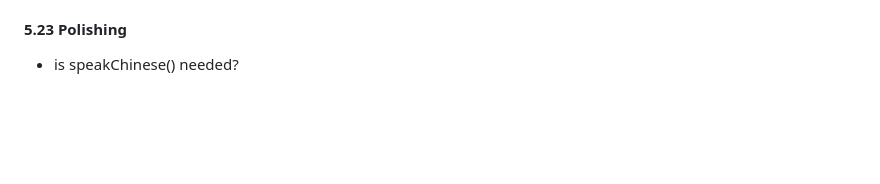
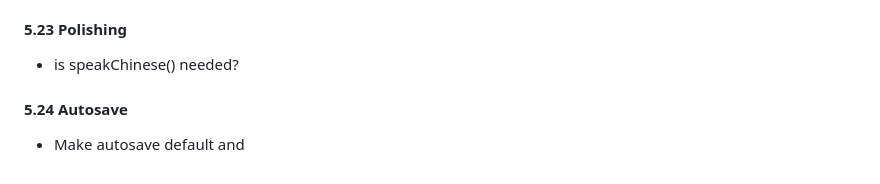
Before and after one commit to oduerr/hsk, a Markdown page: hsk5_flashcard_spec.md, the part around the change. Rendered like a GitHub page; blank space fills up the shorter version.

```diff
--- a/hsk5_flashcard_spec.md
+++ b/hsk5_flashcard_spec.md
@@ -1508,3 +1508,6 @@ This refactoring ensures all external interactions are properly documented and c
 
 #### 5.23 Polishing
 - is speakChinese() needed?
+
+#### 5.24 Autosave
+- Make autosave default and
```
